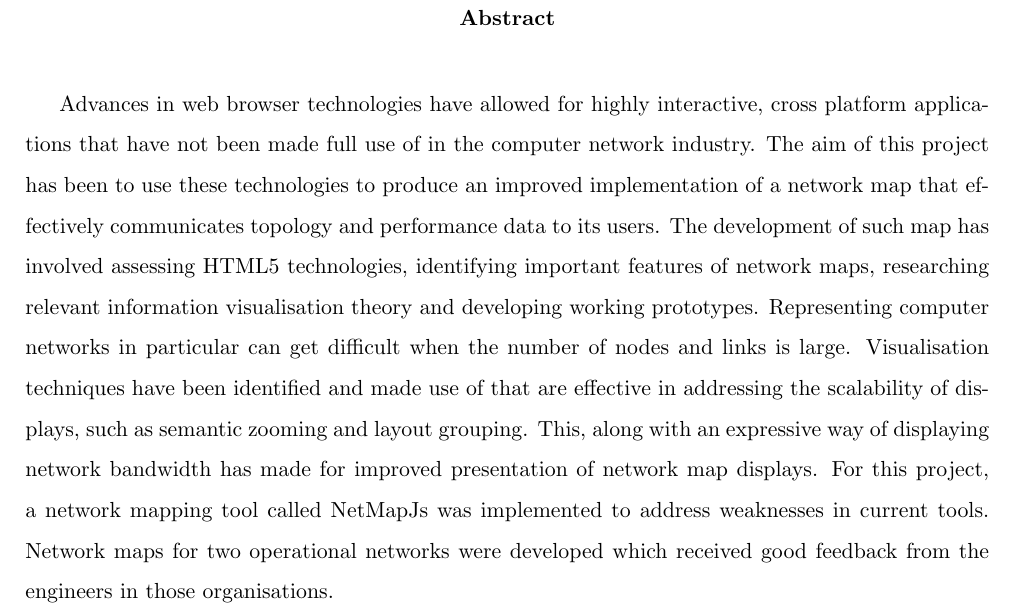
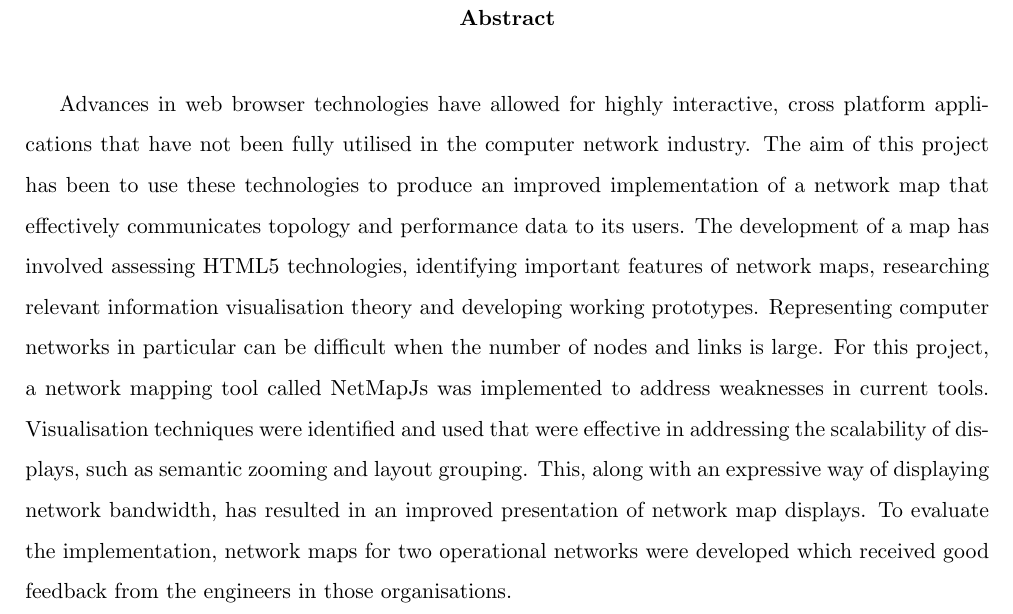
Before and after one commit to oughton/520-Report, a LaTeX document (520-report.tex): part of page 4 of 43, cut so that both start at the same text. Compiled offline with pdfLaTeX.

Commit message:
Corrected abstract

```diff
--- a/520-report.tex
+++ b/520-report.tex
@@ -25,21 +25,22 @@
 \abs{
 
 Advances in web browser technologies have allowed for highly interactive, cross
-platform applications that have not been made full use of in the computer
-network industry. The aim of this project has been to use these technologies to
-produce an improved implementation of a network map that effectively
-communicates topology and performance data to its users. The development of such
-map has involved assessing HTML5 technologies, identifying important features of
-network maps, researching relevant information visualisation theory and
-developing working prototypes. Representing computer networks in particular can
-get difficult when the number of nodes and links is large. Visualisation
-techniques have been identified and made use of that are effective in addressing
-the scalability of displays, such as semantic zooming and layout grouping. This,
-along with an expressive way of displaying network bandwidth has made for
-improved presentation of network map displays. For this project, a network
-mapping tool called NetMapJs was implemented to address weaknesses in current
-tools. Network maps for two operational networks were developed which received
-good feedback from the engineers in those organisations.
+platform applications that have not been fully utilised in the computer network
+industry. The aim of this project has been to use these technologies to produce
+an improved implementation of a network map that effectively communicates
+topology and performance data to its users. The development of a map has
+involved assessing HTML5 technologies, identifying important features of network
+maps, researching relevant information visualisation theory and developing
+working prototypes. Representing computer networks in particular can be
+difficult when the number of nodes and links is large. For this project, a
+network mapping tool called NetMapJs was implemented to address weaknesses in
+current tools. Visualisation techniques were identified and used that were
+effective in addressing the scalability of displays, such as semantic zooming
+and layout grouping. This, along with an expressive way of displaying network
+bandwidth, has resulted in an improved presentation of network map displays. To
+evaluate the implementation, network maps for two operational networks were
+developed which received good feedback from the engineers in those
+organisations.
 
 }
 
```
